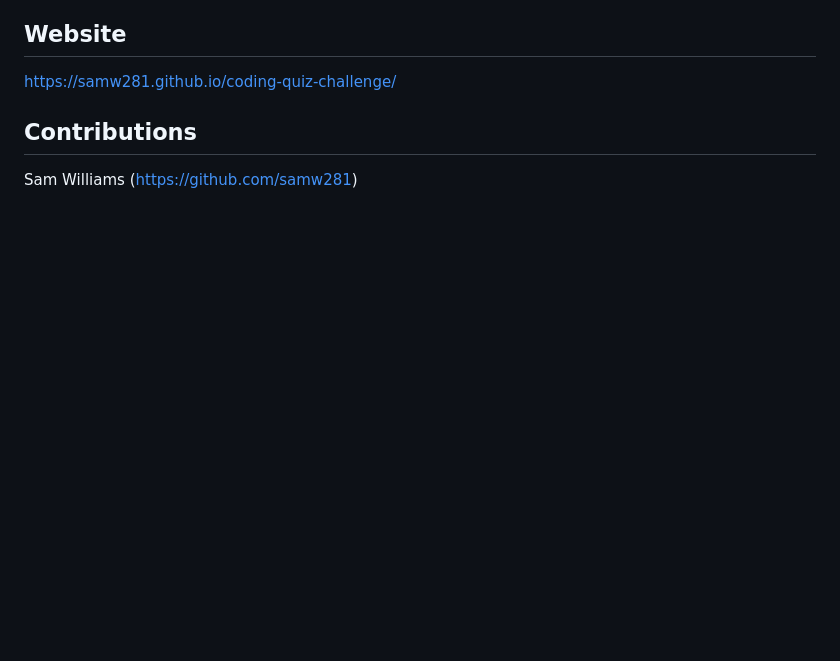
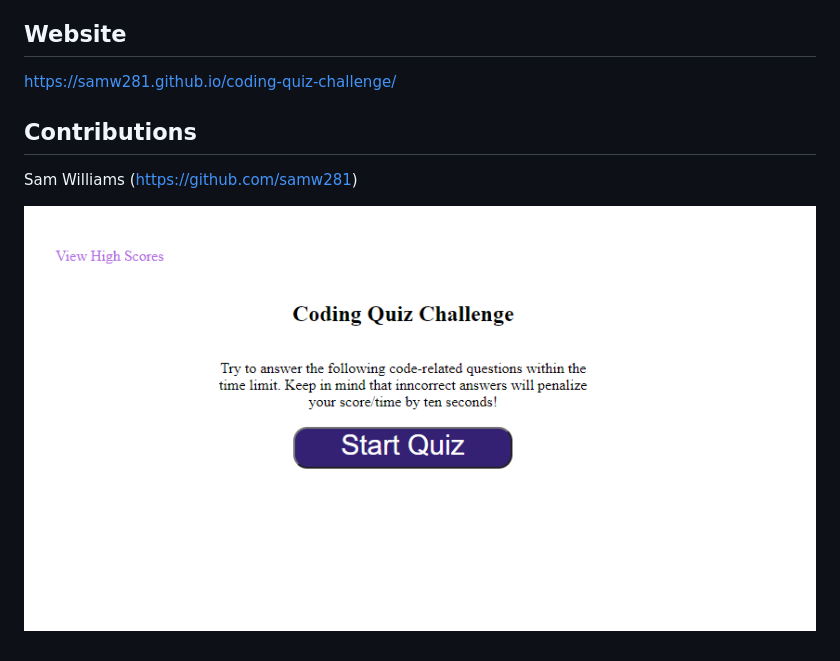
Before and after one commit to samw281/coding-quiz-challenge, a Markdown page: README.md, the part around the change. Drawn GitHub-style; pictures changed too: assets/images/code-quiz-screenshot.png (added); blank space fills up the shorter version.

Commit message:
add img to readme and comments to all files

```diff
--- a/README.md
+++ b/README.md
@@ -17,3 +17,6 @@ https://samw281.github.io/coding-quiz-challenge/
 ## Contributions
 
 Sam Williams (https://github.com/samw281)
+
+
+![Quiz Screenshot](/assets/images/code-quiz-screenshot.png)
```
Also changed, not shown: 6 other files.
